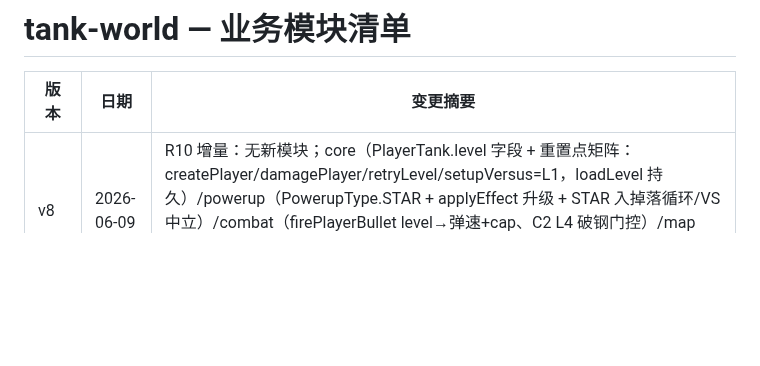
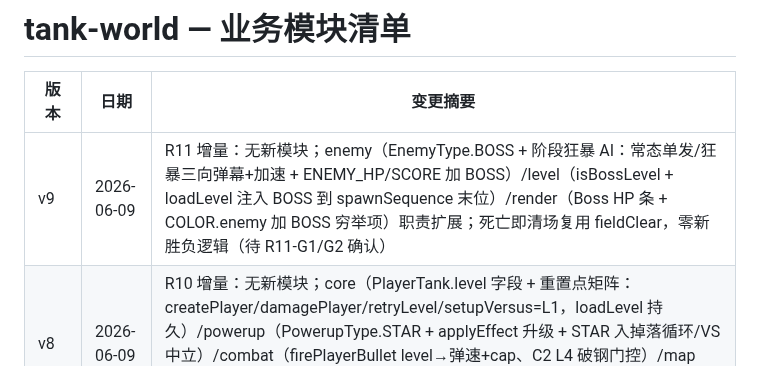
Before and after one commit to Corray/tank-world, a Markdown page: docs/spec/modules.md, the part around the change. GitHub-like rendering; blank space fills up the shorter version.

```diff
--- a/docs/spec/modules.md
+++ b/docs/spec/modules.md
@@ -2,6 +2,7 @@
 
 | 版本 | 日期 | 变更摘要 |
 |------|------|---------|
+| v9 | 2026-06-09 | R11 增量：无新模块；enemy（EnemyType.BOSS + 阶段狂暴 AI：常态单发/狂暴三向弹幕+加速 + ENEMY_HP/SCORE 加 BOSS）/level（isBossLevel + loadLevel 注入 BOSS 到 spawnSequence 末位）/render（Boss HP 条 + COLOR.enemy 加 BOSS 穷举项）职责扩展；死亡即清场复用 fieldClear，零新胜负逻辑（待 R11-G1/G2 确认） |
 | v8 | 2026-06-09 | R10 增量：无新模块；core（PlayerTank.level 字段 + 重置点矩阵：createPlayer/damagePlayer/retryLevel/setupVersus=L1，loadLevel 持久）/powerup（PowerupType.STAR + applyEffect 升级 + STAR 入掉落循环/VS 中立）/combat（firePlayerBullet level→弹速+cap、C2 L4 破钢门控）/map（breakSteel）/player（damagePlayer 死亡回 L1）/hud（LV 显示）/render（升级视觉 P1）职责扩展（待 R10-G1/G2 确认） |
 | v7 | 2026-06-09 | R9 增量：无新模块；core（GameMode 增 MELEE，judge 路由 MELEE→judgeVersus 同逻辑 + isPvP 助手）/level（setupMelee：双基地+NPC 中立出生+enemyTotal>0+回合重置含 NPC 池）/enemy（MELEE 中立侧边出生点）/combat（C17 友军火力扩到 MELEE）/powerup（MELEE 走 NPC 携带者掉落，复用 §3.8）/input（按 4 进 MELEE）/hud（MELEE 比分双显）职责扩展（待 R9-G1/G2 确认） |
 | v6 | 2026-06-08 | R8 增量：无新模块；core（GameMode 增 VERSUS + 回合状态/比分）/combat（C17 友军火力 VERSUS 反转 + 基地/命数归属到方）/level（VS 专用对称图 + 双基地 + best-of-3 回合 + 中立道具刷新 + enemy 不激活）/powerup（VS 中立点刷新来源，去炸弹）/input（按 3 进 VS）/render/hud（双基地/比分/VS 结算）职责扩展（待 R8-G1/G2 确认） |
```
Also changed, not shown: docs/prd/2026-06-09-R11-proposal.md (added, +78 -0 lines), docs/spec/consensus.md (+22 -0 lines).
